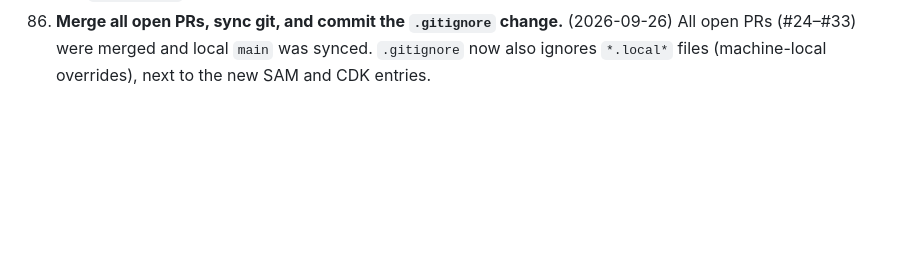
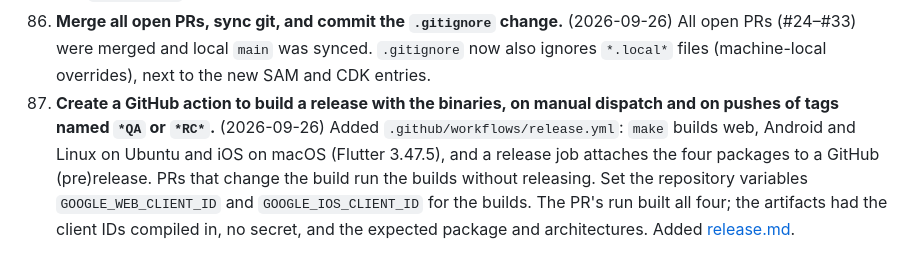
Before and after one commit to prodbytes/presence, a Markdown page: specs/requests.md, the part around the change. Drawn GitHub-style; blank space fills up the shorter version.

Commit message:
Log the release workflow request
Co-Authored-By: Claude Opus 5.5 <noreply@anthropic.com>

```diff
--- a/specs/requests.md
+++ b/specs/requests.md
@@ -476,3 +476,13 @@ Also fixed along the way: relaxed the Dart SDK constraint from `^3.13.4` to
     (2026-09-26) All open PRs (#24–#33) were merged and local `main` was
     synced. `.gitignore` now also ignores `*.local*` files (machine-local
     overrides), next to the new SAM and CDK entries.
+87. **Create a GitHub action to build a release with the binaries, on
+    manual dispatch and on pushes of tags named `*QA` or `*RC*`.**
+    (2026-09-26) Added `.github/workflows/release.yml`: `make` builds web,
+    Android and Linux on Ubuntu and iOS on macOS (Flutter 3.47.5), and a
+    release job attaches the four packages to a GitHub (pre)release. PRs
+    that change the build run the builds without releasing. Set the
+    repository variables `GOOGLE_WEB_CLIENT_ID` and `GOOGLE_IOS_CLIENT_ID`
+    for the builds. The PR's run built all four; the artifacts had the
+    client IDs compiled in, no secret, and the expected package and
+    architectures. Added [release.md](release.md).
```
